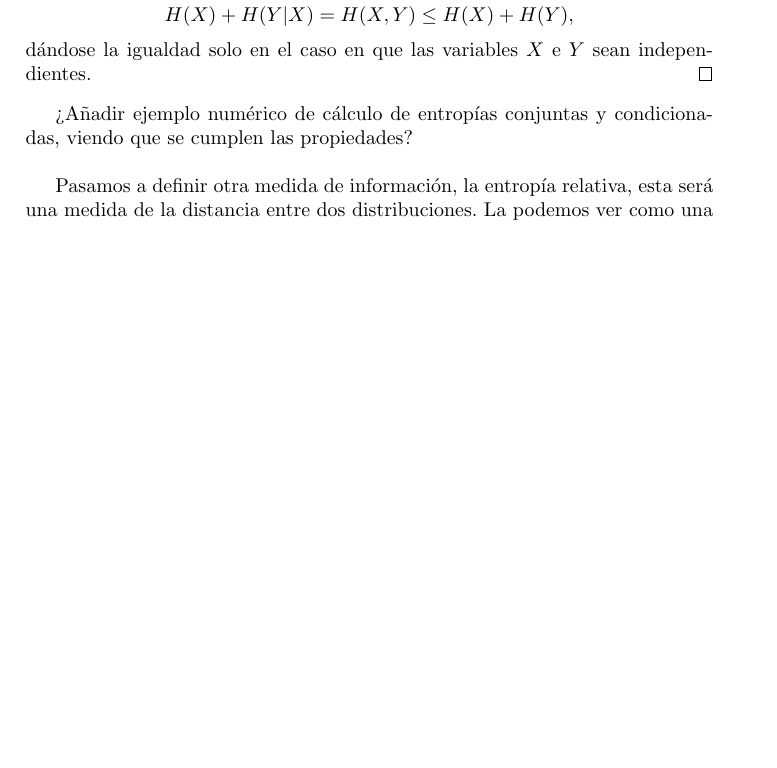
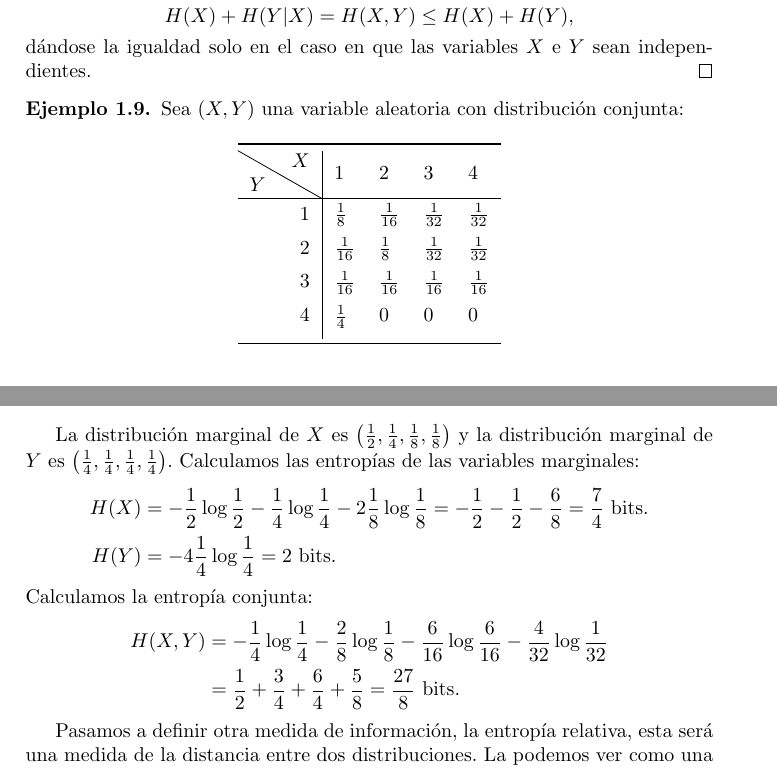
Before and after one commit to SofiaAlmeida/TFG, a LaTeX document (e1.tex): part of page 5 of 7 before the commit and two parts of pages 5 and 6 of 7 after it, the two joined at a grey line, cut so that both start at the same text, the shorter picture padded with empty space. Compiled offline with pdfLaTeX; a LaTeX package or settings file that is missing is left out.

```diff
--- a/e1.tex
+++ b/e1.tex
@@ -6,9 +6,17 @@
 \usepackage{url}
 \usepackage[nochapters]{./classicthesis} % nochapters
 
+%%% Matemáticas
 \usepackage{amsmath}
 \usepackage{amsthm}
 \usepackage{enumitem}
+
+%%% Tablas
+\usepackage{tabularx}
+\usepackage{float}
+\usepackage{adjustbox}
+\usepackage{booktabs}
+\usepackage{diagbox}
 
 \theoremstyle{definition}
 \newtheorem{definition}{Definición}[section]
@@ -198,7 +214,34 @@
 dándose la igualdad solo en el caso en que las variables $X$ e $Y$ sean independientes.
 \end{proof}
 
-¿Añadir ejemplo numérico de cálculo de entropías conjuntas y condicionadas, viendo que se cumplen las propiedades?\\
+\begin{example}
+Sea $(X,Y)$ una variable aleatoria con distribución conjunta:
+  \begin{table}[H]
+\centering
+%\caption{}
+\label{}
+\begin{tabular}{r|llll}
+  \toprule
+\backslashbox{$Y$}{$X$} & 1 & 2 & 3 & 4\\ \hline\\[-10pt]
+1 & $\frac{1}{8}$ & $\frac{1}{16}$ & $\frac{1}{32}$ & $\frac{1}{32}$\\[5pt]
+2 & $\frac{1}{16}$ & $\frac{1}{8}$ & $\frac{1}{32}$ & $\frac{1}{32}$\\[5pt]
+3 & $\frac{1}{16}$ & $\frac{1}{16}$ & $\frac{1}{16}$ & $\frac{1}{16}$\\[5pt]
+4 & $\frac{1}{4}$ & 0 & 0 & 0\\[5pt]
+\bottomrule
+\end{tabular}
+\end{table}
+
+  La distribución marginal de $X$ es $\left ( \frac{1}{2}, \frac{1}{4}, \frac{1}{8}, \frac{1}{8} \right )$ y la distribución marginal de $Y$ es $\left ( \frac{1}{4}, \frac{1}{4}, \frac{1}{4}, \frac{1}{4} \right )$. Calculamos las entropías de las variables marginales:
+  \begin{align*}
+    H(X) &= - \frac{1}{2} \log \frac{1}{2} - \frac{1}{4} \log \frac{1}{4} - 2 \frac{1}{8} \log \frac{1}{8} = -\frac{1}{2} - \frac{1}{2} - \frac{6}{8} = \frac{7}{4} \text{ bits}.\\
+    H(Y) &= - 4 \frac{1}{4} \log \frac{1}{4} = 2 \text{ bits}.
+  \end{align*}
+  Calculamos la entropía conjunta:
+  \begin{align*}
+    H(X,Y) &= - \frac{1}{4} \log \frac{1}{4} - \frac{2}{8} \log \frac{1}{8} - \frac{6}{16} \log \frac{6}{16} - \frac{4}{32} \log \frac{1}{32}\\
+    &= \frac{1}{2} + \frac{3}{4} + \frac{6}{4} + \frac{5}{8} = \frac{27}{8} \text{ bits}.
+  \end{align*}
+\end{example}
 
 Pasamos a definir otra medida de información, la entropía relativa, esta será una medida de la distancia entre dos distribuciones. La podemos ver como una medida de ineficiencia al asumir que la distribución es $q$ cuando en realidad es $p$.
 
```
Also changed, not shown: e1.tex (14 more changed lines).
